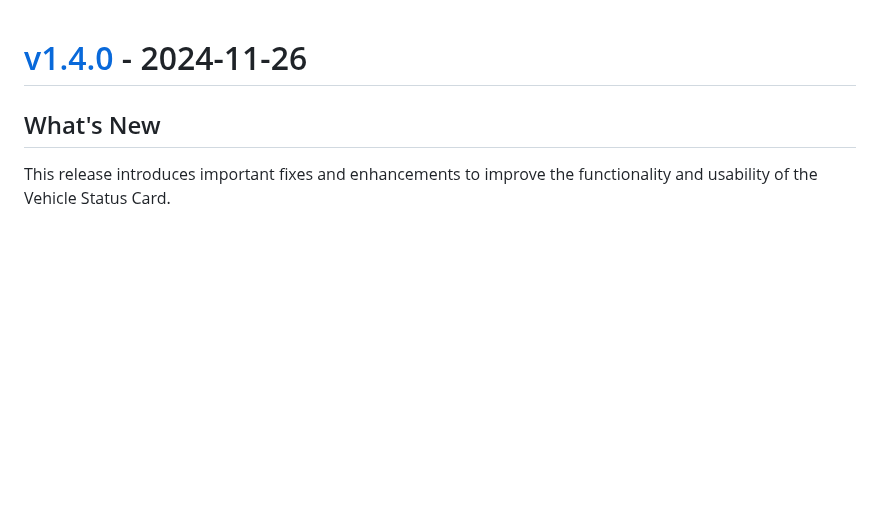
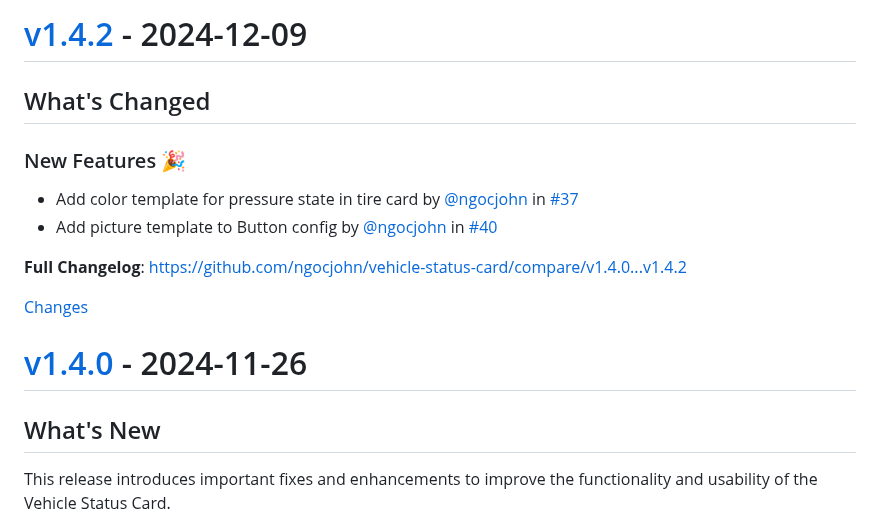
Before and after one commit to ngocjohn/vehicle-status-card, a Markdown page: CHANGELOG.md, the part around one of its changes. GitHub-like rendering; blank space fills up the shorter version.

Commit message:
update changelog for v1.4.2 changes
    This commit was created by changelog-from-release in 'Post release' CI workflow

```diff
--- a/CHANGELOG.md
+++ b/CHANGELOG.md
@@ -1,3 +1,19 @@
+<a id="v1.4.2"></a>
+# [v1.4.2](https://github.com/ngocjohn/vehicle-status-card/releases/tag/v1.4.2) - 2024-12-09
+
+<!-- Release notes generated using configuration in .github/release.yml at v1.4.2 -->
+
+## What's Changed
+### New Features 🎉
+* Add color template for pressure state in tire card by [@ngocjohn](https://github.com/ngocjohn) in [#37](https://github.com/ngocjohn/vehicle-status-card/pull/37)
+* Add picture template to Button config by [@ngocjohn](https://github.com/ngocjohn) in [#40](https://github.com/ngocjohn/vehicle-status-card/pull/40)
+
+
+**Full Changelog**: https://github.com/ngocjohn/vehicle-status-card/compare/v1.4.0...v1.4.2
+
+[Changes][v1.4.2]
+
+
 <a id="v1.4.0"></a>
 # [v1.4.0](https://github.com/ngocjohn/vehicle-status-card/releases/tag/v1.4.0) - 2024-11-26
 
```
Also changed, not shown: other parts of CHANGELOG.md (+1 -0 lines).
